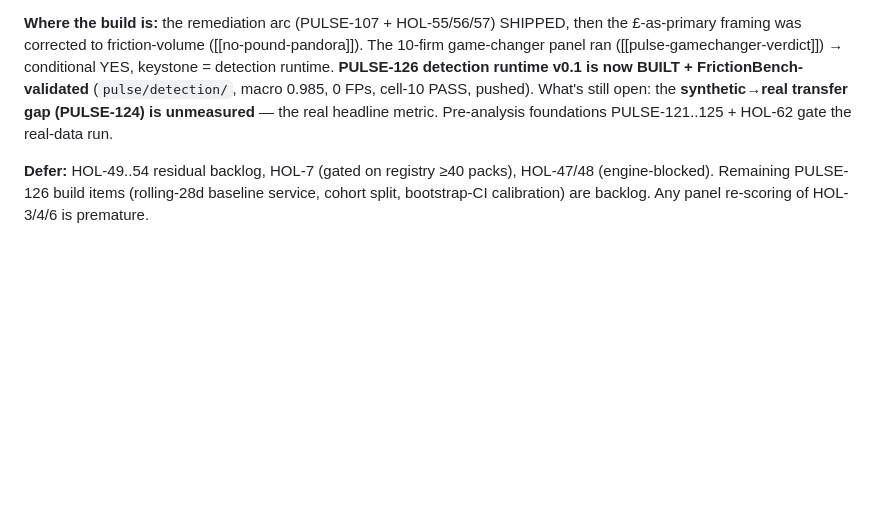
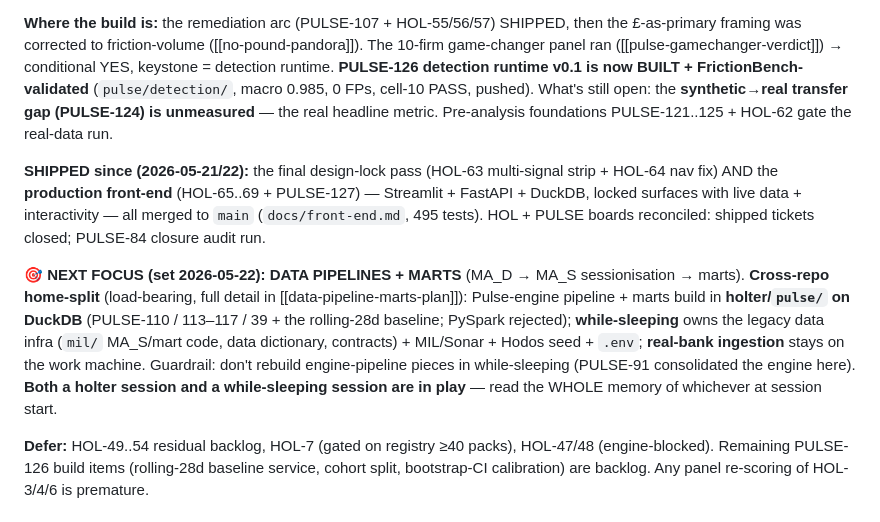
Before and after one commit to cjipro/holter, a Markdown page: CLAUDE.md, the part around one of its changes. Drawn GitHub-style; blank space fills up the shorter version.

```diff
--- a/CLAUDE.md
+++ b/CLAUDE.md
@@ -47,6 +47,10 @@ Audit screenshots: `dist/audit/hol4-home-*.png`, `dist/audit/hol3-workspace-*.pn
 **Working mode now = cross-repo collaborative ([[cross-repo-collaboration]]).** Remove the silos between `holter`/Pulse · `while-sleeping`/MIL · `taq-app` · Hodos. Plan and design across all four concerns, not one repo at a time. **Keep the safety/contract boundaries** that are about governance not silos: real-bank PII never enters any OSS repo; `taq`/`real_bank` naming discipline; shared `.env` via `../while-sleeping/.env`; the TAQ↔Pulse crossing contracts.
 
 **Where the build is:** the remediation arc (PULSE-107 + HOL-55/56/57) SHIPPED, then the £-as-primary framing was corrected to friction-volume ([[no-pound-pandora]]). The 10-firm game-changer panel ran ([[pulse-gamechanger-verdict]]) → conditional YES, keystone = detection runtime. **PULSE-126 detection runtime v0.1 is now BUILT + FrictionBench-validated** (`pulse/detection/`, macro 0.985, 0 FPs, cell-10 PASS, pushed). What's still open: the **synthetic→real transfer gap (PULSE-124) is unmeasured** — the real headline metric. Pre-analysis foundations PULSE-121..125 + HOL-62 gate the real-data run.
+
+**SHIPPED since (2026-05-21/22):** the final design-lock pass (HOL-63 multi-signal strip + HOL-64 nav fix) AND the **production front-end** (HOL-65..69 + PULSE-127) — Streamlit + FastAPI + DuckDB, locked surfaces with live data + interactivity — all merged to `main` (`docs/front-end.md`, 495 tests). HOL + PULSE boards reconciled: shipped tickets closed; PULSE-84 closure audit run.
+
+**🎯 NEXT FOCUS (set 2026-05-22): DATA PIPELINES + MARTS** (MA_D → MA_S sessionisation → marts). **Cross-repo home-split** (load-bearing, full detail in [[data-pipeline-marts-plan]]): Pulse-engine pipeline + marts build in **holter/`pulse/` on DuckDB** (PULSE-110 / 113–117 / 39 + the rolling-28d baseline; PySpark rejected); **while-sleeping** owns the legacy data infra (`mil/` MA_S/mart code, data dictionary, contracts) + MIL/Sonar + Hodos seed + `.env`; **real-bank ingestion** stays on the work machine. Guardrail: don't rebuild engine-pipeline pieces in while-sleeping (PULSE-91 consolidated the engine here). **Both a holter session and a while-sleeping session are in play** — read the WHOLE memory of whichever at session start.
 
 **Defer:** HOL-49..54 residual backlog, HOL-7 (gated on registry ≥40 packs), HOL-47/48 (engine-blocked). Remaining PULSE-126 build items (rolling-28d baseline service, cohort split, bootstrap-CI calibration) are backlog. Any panel re-scoring of HOL-3/4/6 is premature.
 
```
Also changed, not shown: other parts of CLAUDE.md (+1 -1 lines).
